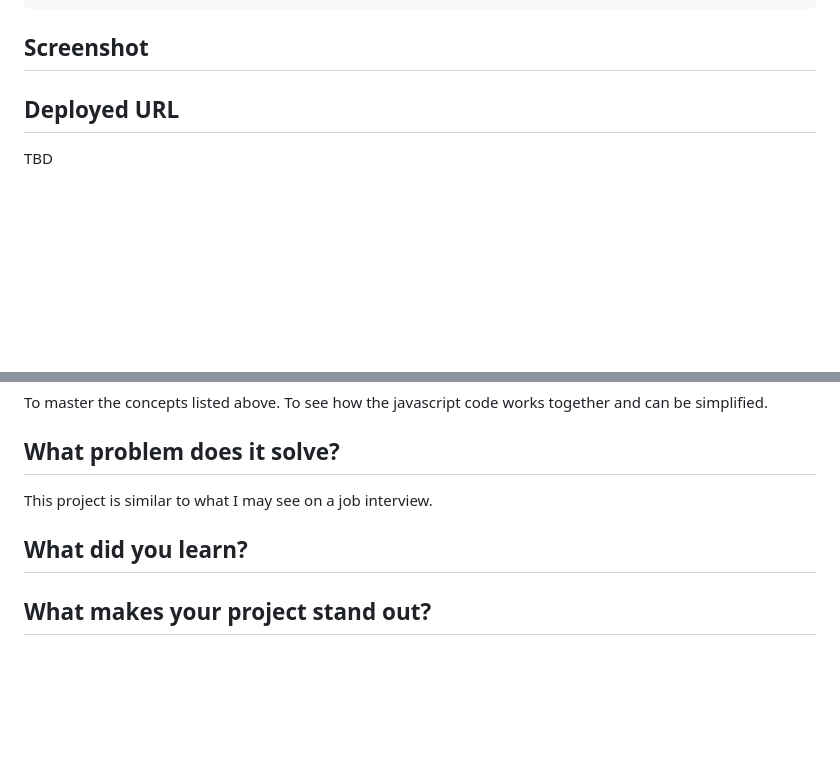
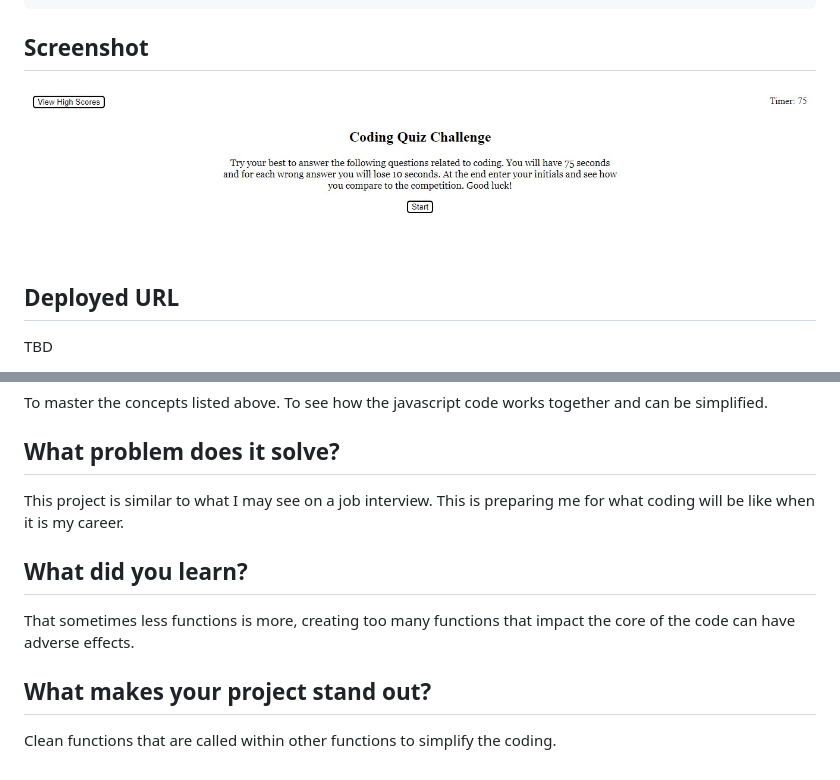
Before and after one commit to patrickmc19/module-4-challenge, a Markdown page: README.md, 2 parts joined by grey strips. GitHub-like rendering; pictures changed too: assets/coding-quiz-screenshot.jpg (added); blank space fills up the shorter version.

Commit message:
updated readme and added screenshot img

```diff
--- a/README.md
+++ b/README.md
@@ -32,7 +32,7 @@ THEN I can save my initials and score
 
 ## Screenshot
 
-
+![](./assets/coding-quiz-screenshot.jpg)
 
 ## Deployed URL
 
@@ -48,10 +48,12 @@ To master the concepts listed above. To see how the javascript code works togeth
 
 ## What problem does it solve?
 
-This project is similar to what I may see on a job interview.
+This project is similar to what I may see on a job interview. This is preparing me for what coding will be like when it is my career.
 
 ## What did you learn?
 
-
+That sometimes less functions is more, creating too many functions that impact the core of the code can have adverse effects.
 
 ## What makes your project stand out?
+
+Clean functions that are called within other functions to simplify the coding.
```
